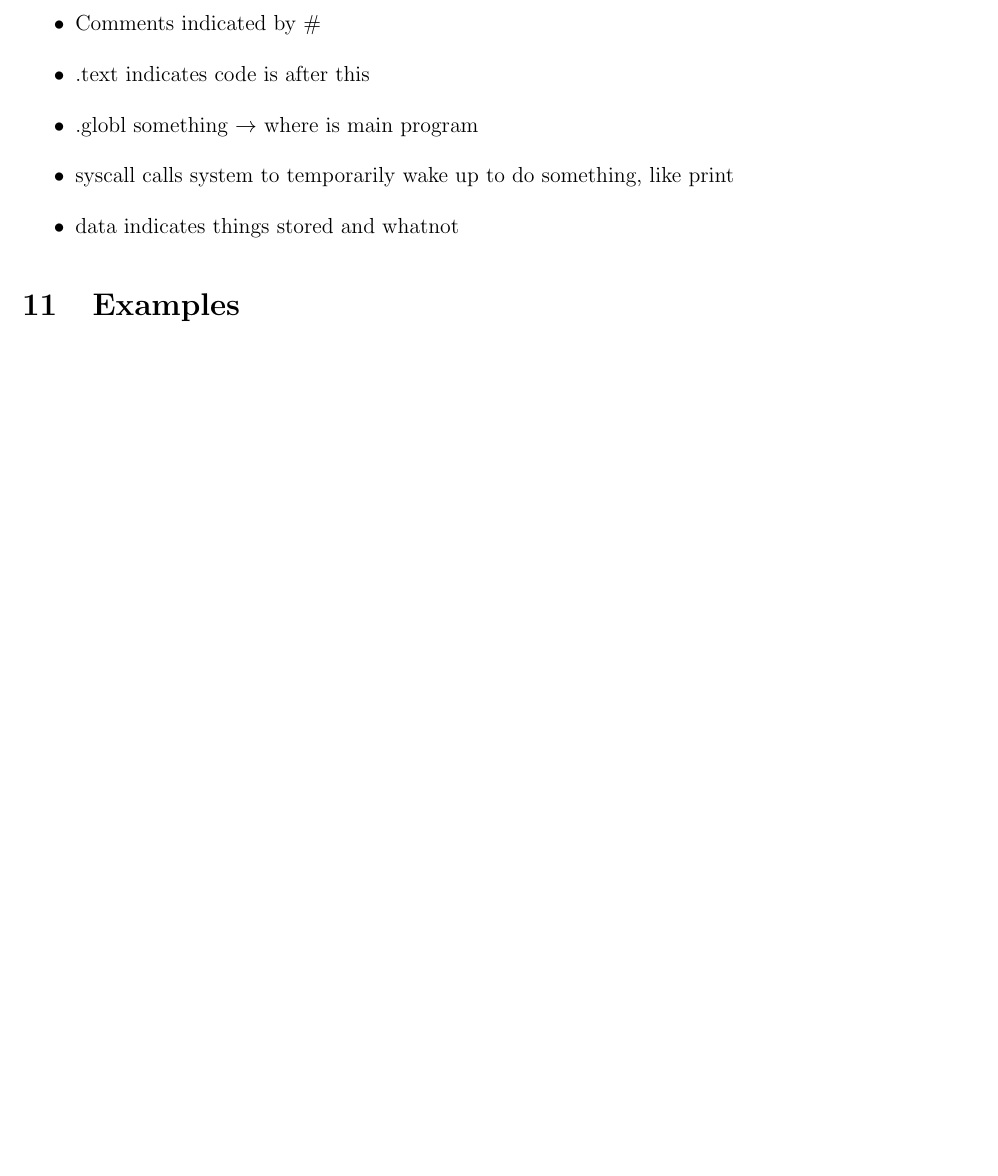
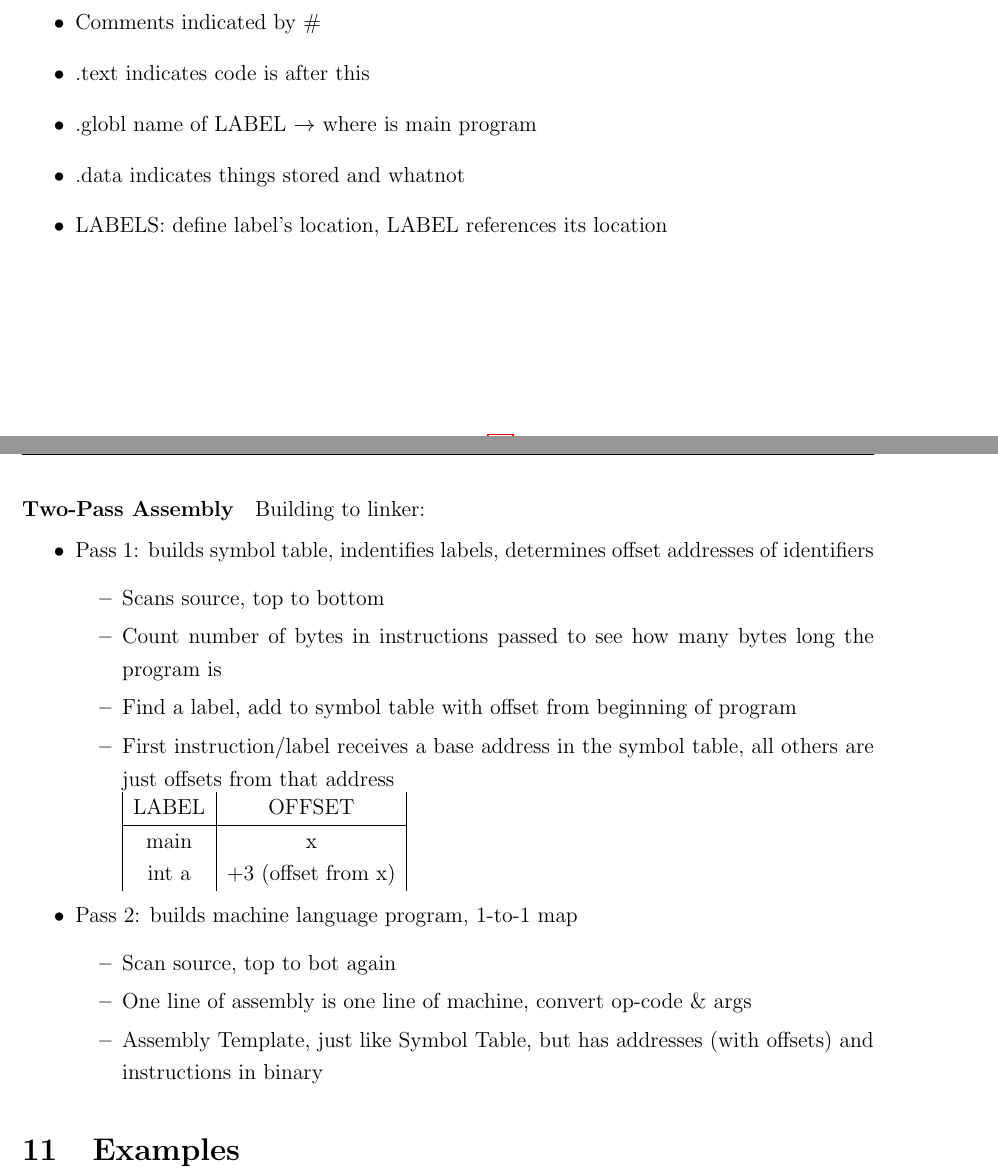
Before and after one commit to julianlore/McGill-Resources, a LaTeX document (COMP273/COMP273 Review.tex): part of page 53 of 56 before the commit and two parts of pages 54 and 55 of 57 after it, the two joined at a grey line, cut so that both start at the same text, the shorter picture padded with empty space. Compiled offline with pdfLaTeX.

Commit message:
Fixed PDF, working on lecture 15
Former-commit-id: 78843f445444945a1542869999bc1027c8612d99
Former-commit-id: 7115c72f03e4bd2a5c85c89770bac0eb5ca30902

```diff
--- a/COMP273/COMP273 Review.tex
+++ b/COMP273/COMP273 Review.tex
@@ -7,6 +7,7 @@
 \usepackage{lastpage}
 \usepackage{mathtools,float}
 \usepackage{tikz}
+\usepackage{listings}
 \usepackage[margin=1 in]{geometry}
 \allowdisplaybreaks
 %\usepackage[dvipsnames]{xcolor}   %May be necessary if you want to color links
@@ -819,9 +835,34 @@ OS treats each core as a unique processor. OS schedules processes and threads to
 		\item Comments indicated by \#
 		\item .text indicates code is after this
-		\item .globl something $\to$ where is main program
-		\item syscall calls system to temporarily wake up to do something, like print
-		\item data indicates things stored and whatnot
+		\item .globl name of LABEL $\to$ where is main program
+		%\item syscall calls system to temporarily wake up to do something, like print
+		\item .data indicates things stored and whatnot
+		\item LABELS: define label's location, LABEL references its location
 		\end{itemize}
+\paragraph{Two-Pass Assembly}
+Building to linker:
+\begin{itemize}
+\item Pass 1: builds symbol table, indentifies labels, determines offset addresses of identifiers
+\begin{itemize}
+\item Scans source, top to bottom
+\item Count number of bytes in instructions passed to see how many bytes long the program is
+\item Find a label, add to symbol table with offset from beginning of program
+\item First instruction/label receives a base address in the symbol table, all others are just offsets from that address
+\\
+\begin{tabular}{|c|c|}
+LABEL&OFFSET
+\\ \hline main & x
+\\ int a & +3 (offset from x)
+\end{tabular}
+
+\end{itemize}
+\item Pass 2: builds machine language program, 1-to-1 map
+\begin{itemize}
+\item Scan source, top to bot again
+\item One line of assembly is one line of machine, convert op-code \& args
+\item Assembly Template, just like Symbol Table, but has addresses (with offsets) and instructions in binary
+\end{itemize}
+\end{itemize}
 	\section{Examples}
 	\paragraph{An example of Copying from RAM to a Slot}
 	\includegraphics[scale=0.5]{rmstr.png}
```
Also changed, not shown: COMP273/COMP273 Review.tex (17 more changed lines), 1 other file.
